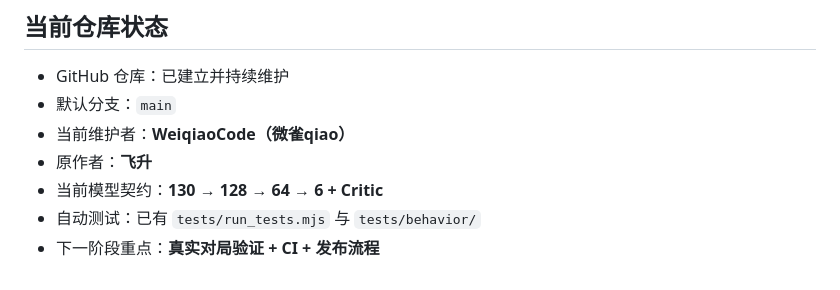
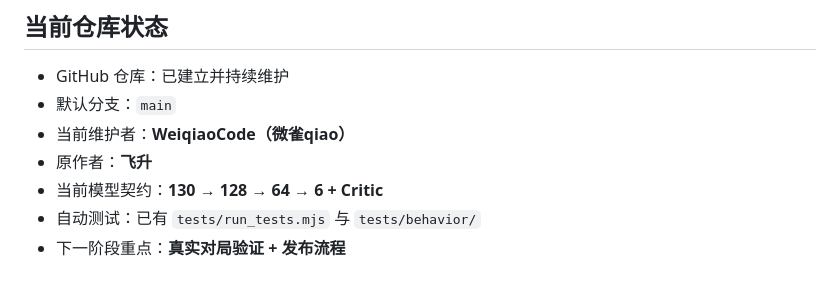
Before and after one commit to WeiqiaoCode/Noname-AI, a Markdown page: TODO.md, the part around one of its changes. GitHub-like rendering.

```diff
--- a/TODO.md
+++ b/TODO.md
@@ -97,4 +97,4 @@
 - 原作者：**飞升**
 - 当前模型契约：**130 → 128 → 64 → 6 + Critic**
 - 自动测试：已有 `tests/run_tests.mjs` 与 `tests/behavior/`
-- 下一阶段重点：**真实对局验证 + CI + 发布流程**
+- 下一阶段重点：**真实对局验证 + 发布流程**
```
Also changed, not shown: other parts of TODO.md (+1 -1 lines).
